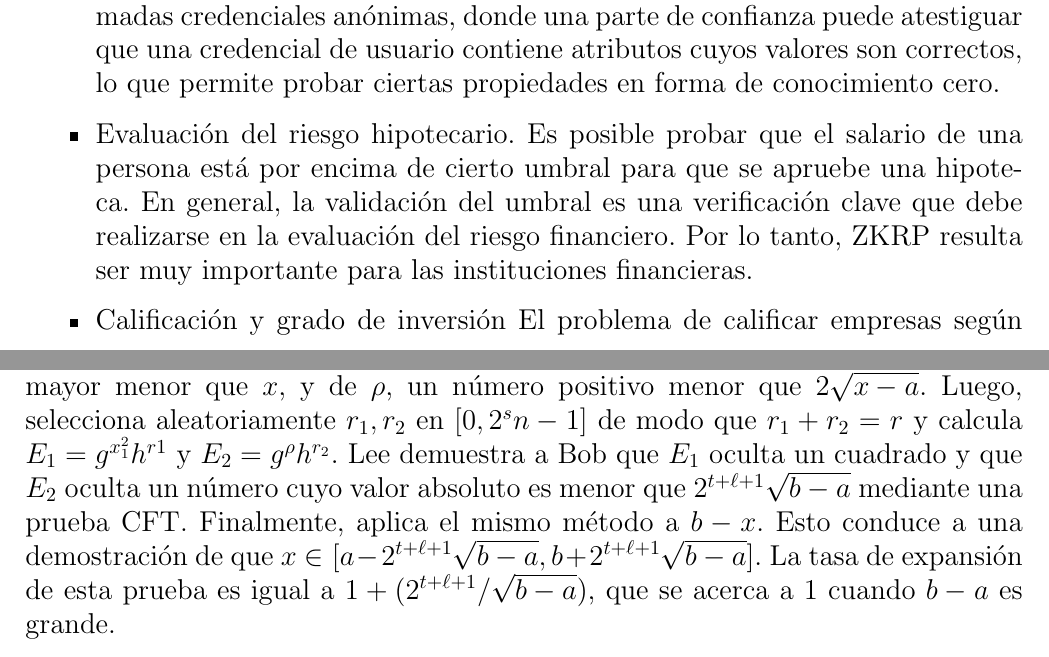
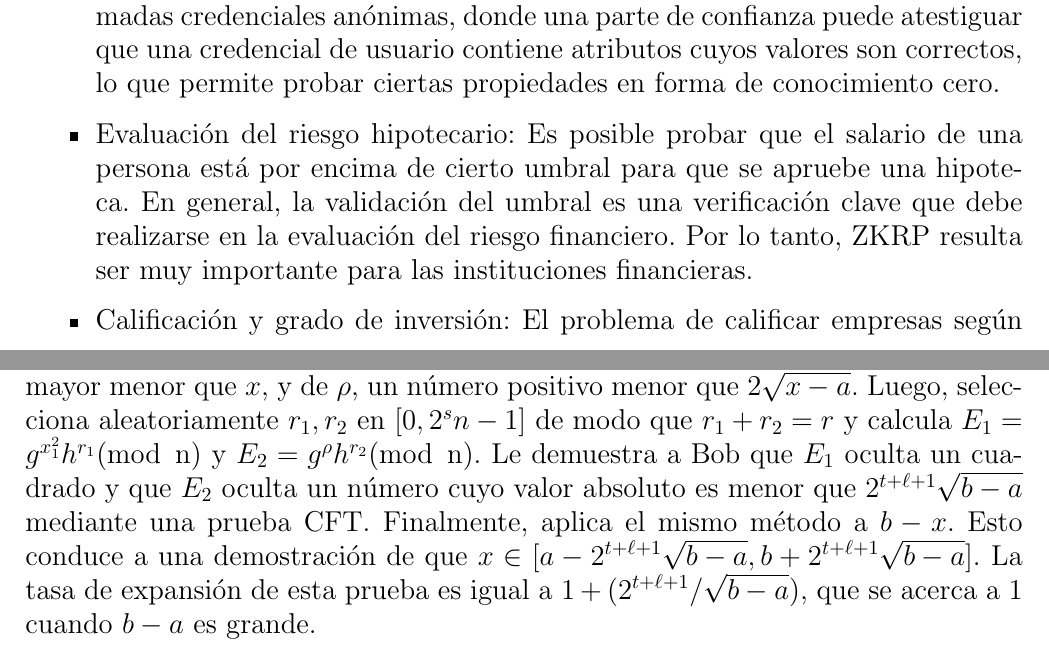
Before and after one commit to pedrors99/TFG, a LaTeX thesis (Latex/main.tex, which reads Latex/Latex/contexto.tex, Latex/Latex/teoria.tex): two parts of pages 20 and 31 of 112, joined at a grey line, cut so that both start at the same text. Compiled offline with pdfLaTeX.

Commit message:
Final 1.4

```diff
--- a/Latex/Latex/contexto.tex
+++ b/Latex/Latex/contexto.tex
@@ -19,9 +19,9 @@ Con el fin de motivar al lector a investigar más sobre las pruebas de conocimie
 
     \item Know Your Customer (KYC): ZKRP permite validar que una determinada información privada pertenece a un intervalo numérico. Esta propiedad se puede utilizar para garantizar el cumplimiento y, al mismo tiempo, preservar la privacidad del cliente. Por ejemplo, un caso de uso interesante son las llamadas credenciales anónimas, donde una parte de confianza puede atestiguar que una credencial de usuario contiene atributos cuyos valores son correctos, lo que permite probar ciertas propiedades en forma de conocimiento cero.
 
-    \item Evaluación del riesgo hipotecario. Es posible probar que el salario de una persona está por encima de cierto umbral para que se apruebe una hipoteca. En general, la validación del umbral es una verificación clave que debe realizarse en la evaluación del riesgo financiero. Por lo tanto, ZKRP resulta ser muy importante para las instituciones financieras.
+    \item Evaluación del riesgo hipotecario: Es posible probar que el salario de una persona está por encima de cierto umbral para que se apruebe una hipoteca. En general, la validación del umbral es una verificación clave que debe realizarse en la evaluación del riesgo financiero. Por lo tanto, ZKRP resulta ser muy importante para las instituciones financieras.
 
-    \item Calificación y grado de inversión El problema de calificar empresas según su nivel de productividad o salud financiera se puede modelar determinando una partición de un intervalo numérico, dado por una secuencia de números crecientes $A_{0}, A_{1}, \dots, A_{k}$, tales que la puntuación más alta se atribuye a las empresas calificadas por encima de $A_{k}$ (o, a veces, por debajo de $A_{0}$). La salud de la empresa se mide para obtener un valor $x$, y la nota resultante depende del sub-intervalo al que pertenezca $x$. Por lo tanto, es necesario verificar si $x \in [A_{i}, A_{i+1})$ para cada $0 \leq i \leq k$ . Hasta donde sabemos, no hay investigaciones que apliquen ZKRP a este problema específico, donde tal vez podrían existir construcciones más eficientes, en comparación con la solución sencilla de usar ZKRP $k + 1$ veces.
+    \item Calificación y grado de inversión: El problema de calificar empresas según su nivel de productividad o salud financiera se puede modelar determinando una partición de un intervalo numérico, dado por una secuencia de números crecientes $A_{0}, A_{1}, \dots, A_{k}$, tales que la puntuación más alta se atribuye a las empresas calificadas por encima de $A_{k}$ (o, a veces, por debajo de $A_{0}$). La salud de la empresa se mide para obtener un valor $x$, y la nota resultante depende del sub-intervalo al que pertenezca $x$. Por lo tanto, es necesario verificar si $x \in [A_{i}, A_{i+1})$ para cada $0 \leq i \leq k$ . Hasta donde sabemos, no hay investigaciones que apliquen ZKRP a este problema específico, donde tal vez podrían existir construcciones más eficientes, en comparación con la solución sencilla de usar ZKRP $k + 1$ veces.
 
     \item Voto electrónico: Este es un tema importante de investigación, que atrajo la atención de muchos investigadores en los últimos años. Se propusieron diferentes soluciones para diferentes tipos de elecciones. Algunas soluciones se basan en pruebas de conocimiento cero, como ZKRP, prueba de barajado, prueba de descifrado y otras técnicas relacionadas, mientras que otros utilizan diferentes primitivas criptográficas, como el cifrado de umbral homomórfico y la computación multipartita (MPC).
 
--- a/Latex/Latex/teoria.tex
+++ b/Latex/Latex/teoria.tex
@@ -129,7 +129,7 @@ Vamos a estudiar la Descomposición cuadrada en más detalle, desarrollándo en
 
 Sea un entero positivo $x$, y sea $E = g^{x}h^{r} (\operatorname{mod} \text{ n})$, y supongamos que Alice quiere probar a Bob que $x \in [a, b]$.
 
-Inicialmente, Alice escribe el entero positivo $x-a$ como la suma de $x_{1}^{2}$, el cuadrado mayor menor que $x$, y de $\rho$, un número positivo menor que $2\sqrt{x-a}$. Luego, selecciona aleatoriamente $r_{1}, r_{2}$ en $[0, 2^{s}n-1]$ de modo que $r_{1} + r_{2} = r$ y calcula $E_{1} = g^{x_{1}^{2}}h^{r{1}}$ y $E_{2} = g^{\rho}h^{r_{2}}$. Lee demuestra a Bob que $E_{1}$ oculta un cuadrado y que $E_{2}$ oculta un número cuyo valor absoluto es menor que $2^{t+\ell+1}\sqrt{b-a}$ mediante una prueba CFT. Finalmente, aplica el mismo método a $b-x$. Esto conduce a una demostración de que $x \in [a - 2^{t+\ell+1}\sqrt{b-a}, b + 2^{t+\ell+1}\sqrt{b-a}]$. La tasa de expansión de esta prueba es igual a $1 + (2^{t+\ell+1}/\sqrt{b-a})$, que se acerca a $1$ cuando $b-a$ es grande.
+Inicialmente, Alice escribe el entero positivo $x-a$ como la suma de $x_{1}^{2}$, el cuadrado mayor menor que $x$, y de $\rho$, un número positivo menor que $2\sqrt{x-a}$. Luego, selecciona aleatoriamente $r_{1}, r_{2}$ en $[0, 2^{s}n-1]$ de modo que $r_{1} + r_{2} = r$ y calcula $E_{1} = g^{x_{1}^{2}}h^{r_{1}} (\operatorname{mod} \text{ n})$ y $E_{2} = g^{\rho}h^{r_{2}} (\operatorname{mod} \text{ n})$. Le demuestra a Bob que $E_{1}$ oculta un cuadrado y que $E_{2}$ oculta un número cuyo valor absoluto es menor que $2^{t+\ell+1}\sqrt{b-a}$ mediante una prueba CFT. Finalmente, aplica el mismo método a $b-x$. Esto conduce a una demostración de que $x \in [a - 2^{t+\ell+1}\sqrt{b-a}, b + 2^{t+\ell+1}\sqrt{b-a}]$. La tasa de expansión de esta prueba es igual a $1 + (2^{t+\ell+1}/\sqrt{b-a})$, que se acerca a $1$ cuando $b-a$ es grande.
 
 Luego, aumentamos artificialmente el tamaño de $x$ estableciendo $x' = 2^{T}x$. Usando el esquema anterior, demostramos que $x' \in [2^{T}a - 2^{t+\ell+T / 2+1} \sqrt{b-a}, 2^{T}b + 2^{t+\ell+1} \sqrt{b-a}]$, y si $T$ es suficientemente grande (es decir, $T$ es tal que \\ $2^{t+\ell+T/2+1} \sqrt{b-a} < 2^{T}$), Bob está convencido de que $x' \in [2^{T}a - 2^{T} + 1, 2^{T}b + 2^{T} - 1]$, y entonces $x \in [a - \epsilon, b + \epsilon]$ donde $0 \leq \epsilon < 1$. Entonces, como $x$ es un número entero, Bob está convencido de que $x \in [a, b]$.
 
```
Also changed, not shown: Latex/Latex/desarrollo.tex (+1 -1 lines), Latex/Memoria.pdf, Latex/Latex/teoria.tex (8 more changed lines).
